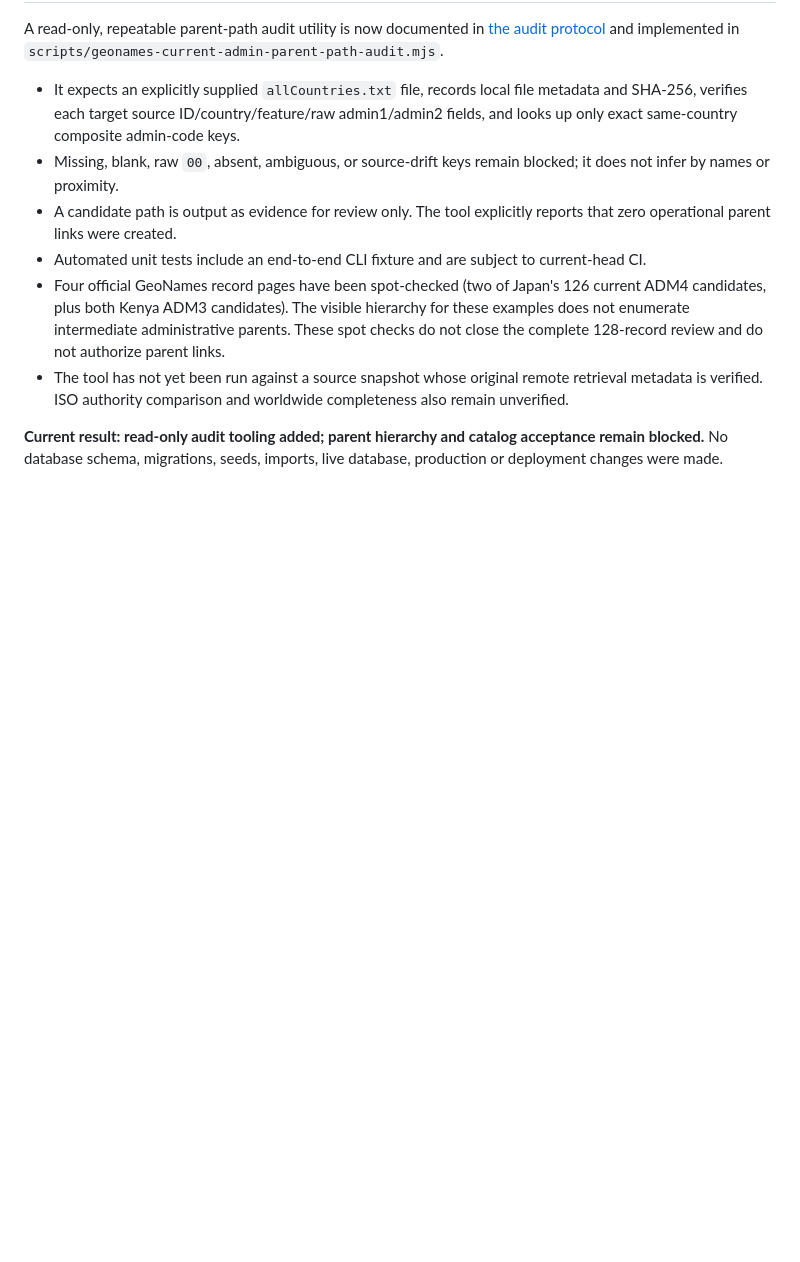
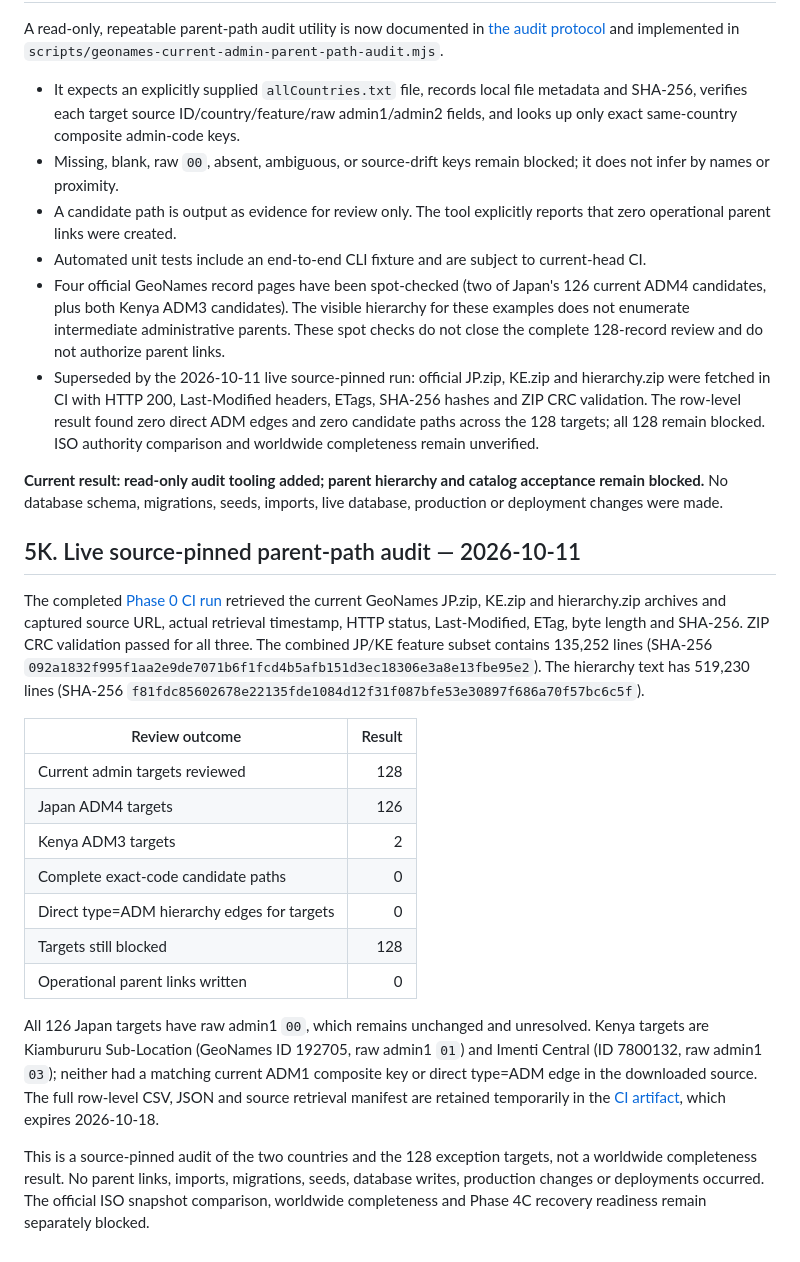
Before and after one commit to job-grid/job-grid, a Markdown page: docs/country-catalog-database-foundation.md, the part around the change. Drawn GitHub-style; blank space fills up the shorter version.

Commit message:
Document live source-pinned hierarchy audit results

```diff
--- a/docs/country-catalog-database-foundation.md
+++ b/docs/country-catalog-database-foundation.md
@@ -490,6 +490,24 @@ A read-only, repeatable parent-path audit utility is now documented in [the audi
 - A candidate path is output as evidence for review only. The tool explicitly reports that zero operational parent links were created.
 - Automated unit tests include an end-to-end CLI fixture and are subject to current-head CI.
 - Four official GeoNames record pages have been spot-checked (two of Japan's 126 current ADM4 candidates, plus both Kenya ADM3 candidates). The visible hierarchy for these examples does not enumerate intermediate administrative parents. These spot checks do not close the complete 128-record review and do not authorize parent links.
-- The tool has not yet been run against a source snapshot whose original remote retrieval metadata is verified. ISO authority comparison and worldwide completeness also remain unverified.
+- Superseded by the 2026-10-11 live source-pinned run: official JP.zip, KE.zip and hierarchy.zip were fetched in CI with HTTP 200, Last-Modified headers, ETags, SHA-256 hashes and ZIP CRC validation. The row-level result found zero direct ADM edges and zero candidate paths across the 128 targets; all 128 remain blocked. ISO authority comparison and worldwide completeness remain unverified.
 
 **Current result: read-only audit tooling added; parent hierarchy and catalog acceptance remain blocked.** No database schema, migrations, seeds, imports, live database, production or deployment changes were made.
+
+## 5K. Live source-pinned parent-path audit — 2026-10-11
+
+The completed [Phase 0 CI run](https://github.com/job-grid/job-grid/actions/runs/38097159134) retrieved the current GeoNames JP.zip, KE.zip and hierarchy.zip archives and captured source URL, actual retrieval timestamp, HTTP status, Last-Modified, ETag, byte length and SHA-256. ZIP CRC validation passed for all three. The combined JP/KE feature subset contains 135,252 lines (SHA-256 `092a1832f995f1aa2e9de7071b6f1fcd4b5afb151d3ec18306e3a8e13fbe95e2`). The hierarchy text has 519,230 lines (SHA-256 `f81fdc85602678e22135fde1084d12f31f087bfe53e30897f686a70f57bc6c5f`).
+
+| Review outcome | Result |
+|---|---:|
+| Current admin targets reviewed | 128 |
+| Japan ADM4 targets | 126 |
+| Kenya ADM3 targets | 2 |
+| Complete exact-code candidate paths | 0 |
+| Direct type=ADM hierarchy edges for targets | 0 |
+| Targets still blocked | 128 |
+| Operational parent links written | 0 |
+
+All 126 Japan targets have raw admin1 `00`, which remains unchanged and unresolved. Kenya targets are Kiambururu Sub-Location (GeoNames ID 192705, raw admin1 `01`) and Imenti Central (ID 7800132, raw admin1 `03`); neither had a matching current ADM1 composite key or direct type=ADM edge in the downloaded source. The full row-level CSV, JSON and source retrieval manifest are retained temporarily in the [CI artifact](https://github.com/job-grid/job-grid/actions/runs/38097159134/artifacts/11687045546), which expires 2026-10-18.
+
+This is a source-pinned audit of the two countries and the 128 exception targets, not a worldwide completeness result. No parent links, imports, migrations, seeds, database writes, production changes or deployments occurred. The official ISO snapshot comparison, worldwide completeness and Phase 4C recovery readiness remain separately blocked.
```
